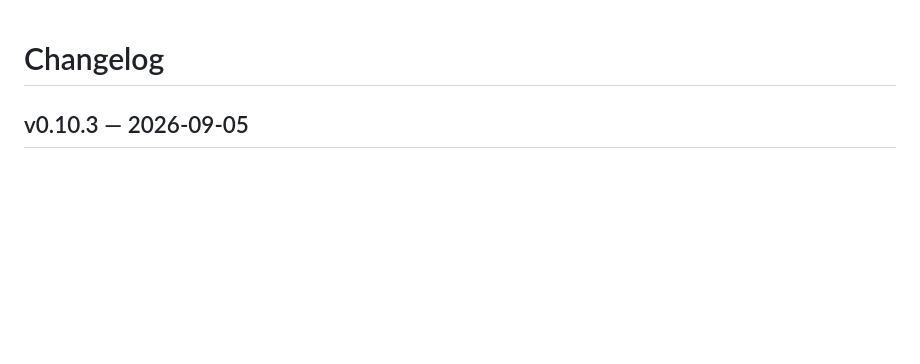
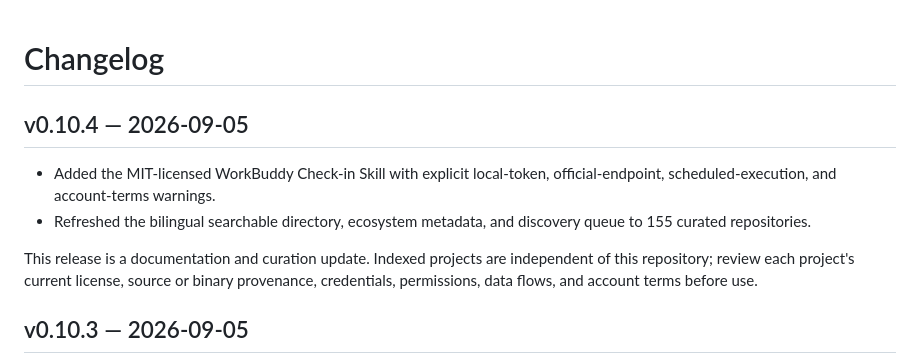
Before and after one commit to sandbaseai/awesome-workbuddy, a Markdown page: CHANGELOG.md, the part around the change. Drawn GitHub-style; blank space fills up the shorter version.

Commit message:
docs: publish v0.10.4 curation changelog (#290)
Co-authored-by: root <root@localhost.localdomain>

```diff
--- a/CHANGELOG.md
+++ b/CHANGELOG.md
@@ -1,4 +1,11 @@
 # Changelog
+
+## v0.10.4 — 2026-09-05
+
+- Added the MIT-licensed WorkBuddy Check-in Skill with explicit local-token, official-endpoint, scheduled-execution, and account-terms warnings.
+- Refreshed the bilingual searchable directory, ecosystem metadata, and discovery queue to 155 curated repositories.
+
+This release is a documentation and curation update. Indexed projects are independent of this repository; review each project's current license, source or binary provenance, credentials, permissions, data flows, and account terms before use.
 
 ## v0.10.3 — 2026-09-05
 
```
